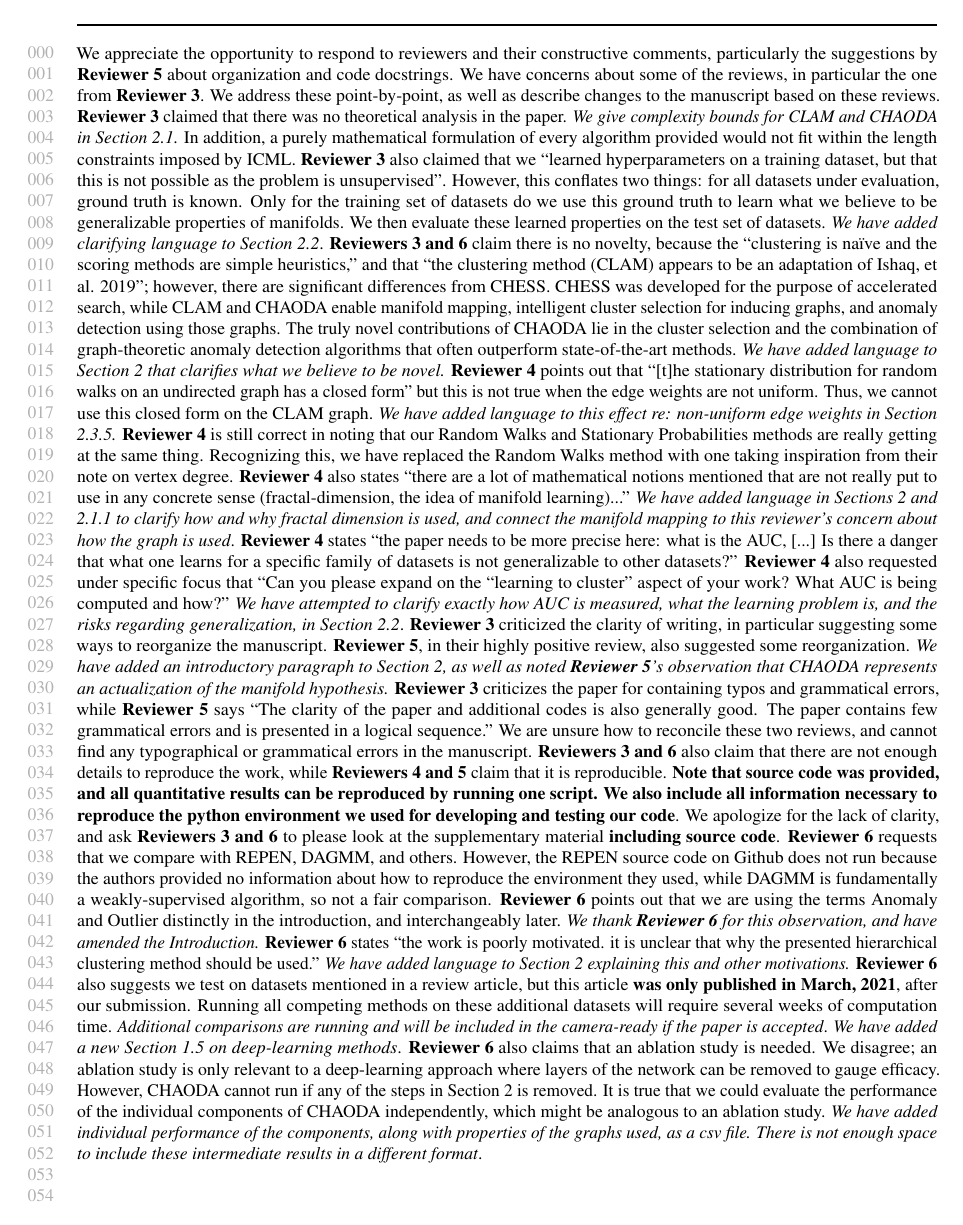
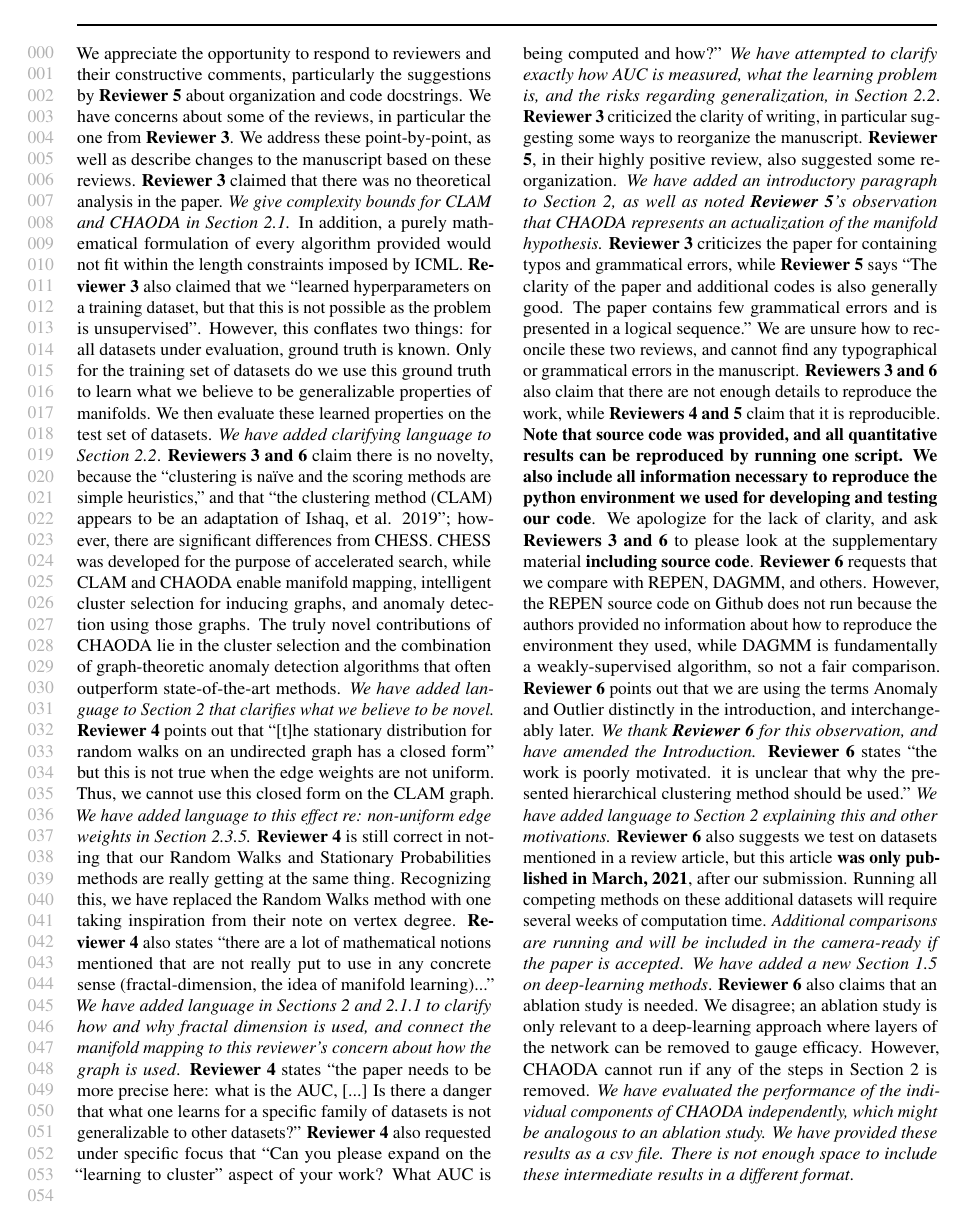
Before and after one commit to URI-ABD/chaoda-paper, a LaTeX document (icml2021_author_response.tex): the whole page. Compiled offline with pdfLaTeX.

Commit message:
fits two column

```diff
--- a/icml2021_author_response.tex
+++ b/icml2021_author_response.tex
@@ -65,7 +65,7 @@ Running all competing methods on these additional datasets will require several
 \textbf{Reviewer 6} also claims that an ablation study is needed.
 We disagree; an ablation study is only relevant to a deep-learning approach where layers of the network can be removed to gauge efficacy.
 However, CHAODA cannot run if any of the steps in Section 2 is removed.
-It is true that we could evaluate the performance of the individual components of CHAODA independently, which might be analogous to an ablation study.
-\emph{We have added individual performance of the components, along with properties of the graphs used, as a csv file. There is not enough space to include these intermediate results in a different format}.
+\emph{We have evaluated the performance of the individual components of CHAODA independently, which might be analogous to an ablation study.
+We have provided these results as a csv file. There is not enough space to include these intermediate results in a different format}.
 
 \end{document}
```
Also changed, not shown: icml2021_author_response.tex (2 more changed lines).
